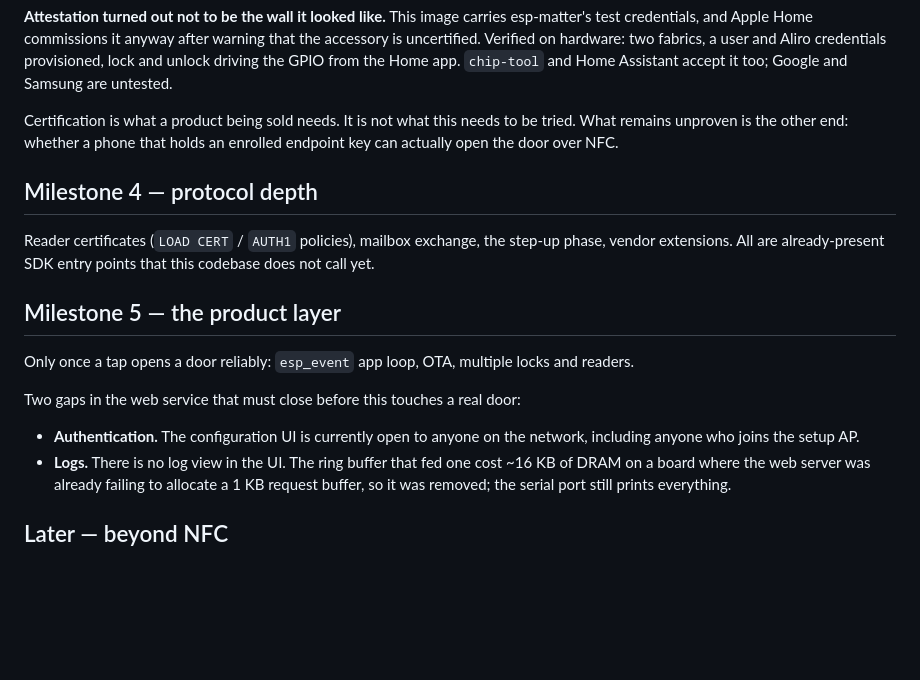
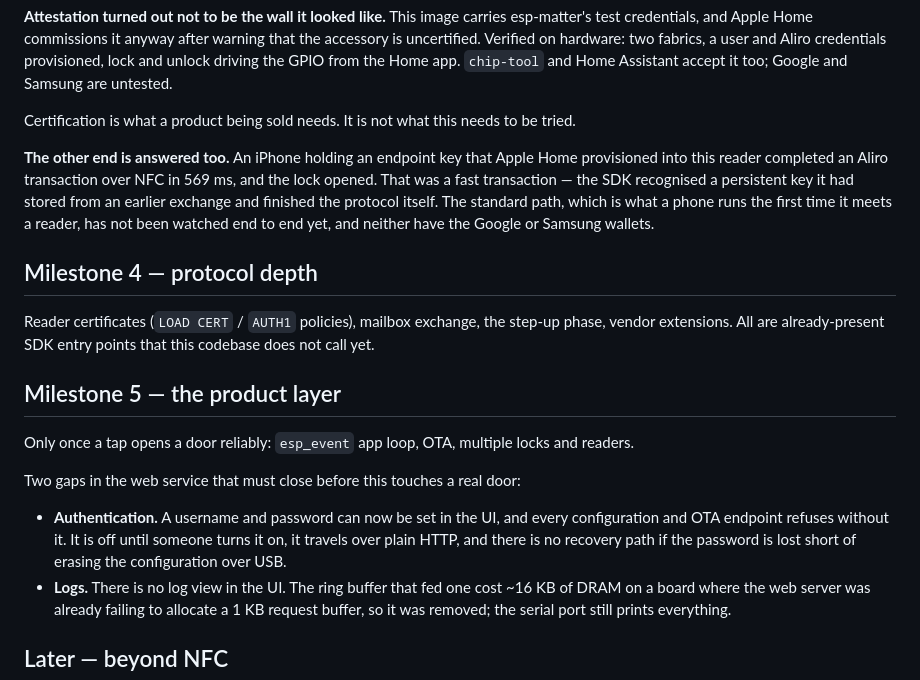
Before and after one commit to Ruhanpaco/Aliro-homekey, a Markdown page: docs/ROADMAP.md, the part around the change. Drawn GitHub-style; blank space fills up the shorter version.

Commit message:
docs(roadmap): a phone opened the door, so stop saying it might not
Milestone 3 ended on an open question - whether a phone holding an enrolled
endpoint key could actually complete a transaction over NFC. It can, in 569 ms.
Record what was proven and, more usefully, what was not: the tap that works is
a fast transaction against a key the reader had already stored, so the standard
path a phone runs on first contact is still unwatched.

The authentication gap in milestone 5 closed as well, but not completely enough
to just delete - plain HTTP, off by default, no way back in if the password is
lost.

Co-Authored-By: Claude Opus 5 <noreply@anthropic.com>

```diff
--- a/docs/ROADMAP.md
+++ b/docs/ROADMAP.md
@@ -85,8 +85,15 @@ GPIO from the Home app. `chip-tool` and Home Assistant accept it too; Google
 and Samsung are untested.
 
 Certification is what a product being sold needs. It is not what this needs to
-be tried. What remains unproven is the other end: whether a phone that holds an
-enrolled endpoint key can actually open the door over NFC.
+be tried.
+
+**The other end is answered too.** An iPhone holding an endpoint key that Apple
+Home provisioned into this reader completed an Aliro transaction over NFC in
+569 ms, and the lock opened. That was a fast transaction — the SDK recognised a
+persistent key it had stored from an earlier exchange and finished the protocol
+itself. The standard path, which is what a phone runs the first time it meets a
+reader, has not been watched end to end yet, and neither have the Google or
+Samsung wallets.
 
 ## Milestone 4 — protocol depth
 
@@ -101,8 +108,10 @@ locks and readers.
 
 Two gaps in the web service that must close before this touches a real door:
 
-- **Authentication.** The configuration UI is currently open to anyone on the
-  network, including anyone who joins the setup AP.
+- **Authentication.** A username and password can now be set in the UI, and
+  every configuration and OTA endpoint refuses without it. It is off until
+  someone turns it on, it travels over plain HTTP, and there is no recovery
+  path if the password is lost short of erasing the configuration over USB.
 - **Logs.** There is no log view in the UI. The ring buffer that fed one cost
   ~16 KB of DRAM on a board where the web server was already failing to
   allocate a 1 KB request buffer, so it was removed; the serial port still
```
